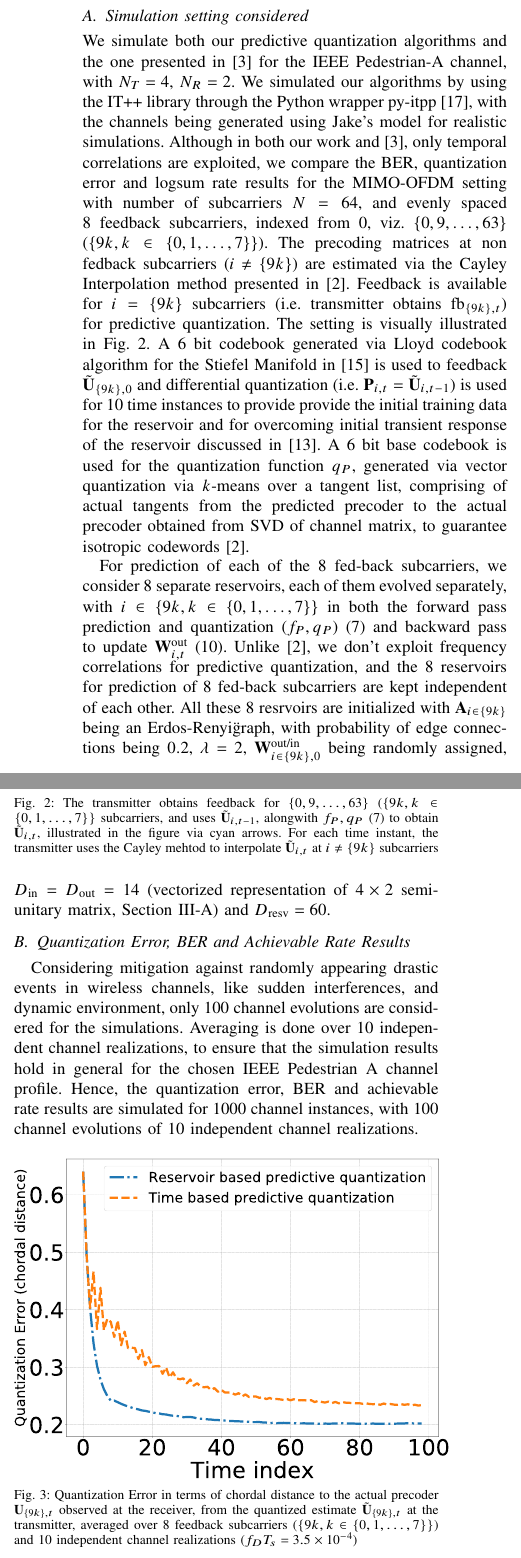
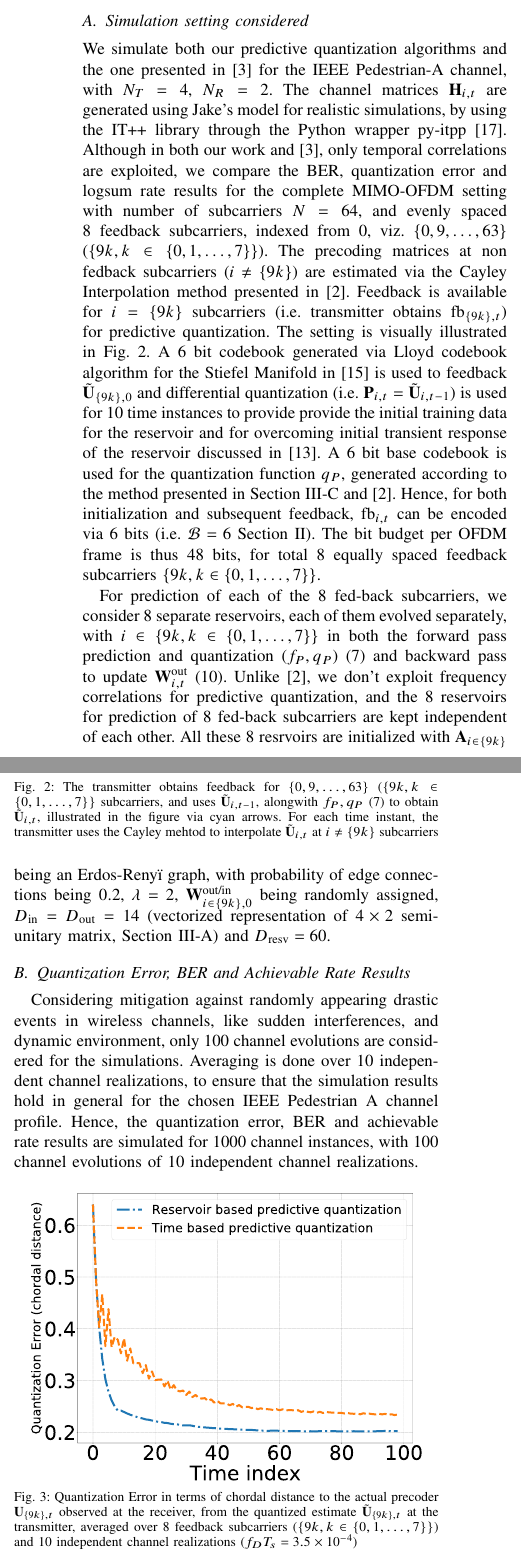
Before and after one commit to Agrim9/Pred-Qt-Reservoir, a LaTeX paper (paper/main.tex): two parts of the columns of page 5 of 7, joined at a grey line, cut so that both start at the same text. Compiled offline with pdfLaTeX.

Commit message:
Changes in Section5

```diff
--- a/paper/main.tex
+++ b/paper/main.tex
@@ -422,9 +423,11 @@ Reservoir computing, thus proposes an easier to train (data centric) scheme, whi
 \label{section4}
 \subsection{Simulation setting considered}
 \label{setting}
-\noindent We simulate both our predictive quantization algorithms and the one presented in \cite{6891198} for the IEEE Pedestrian-A channel, with $N_T=4$, $N_R=2$. We simulated our algorithms by using the IT++ library through the Python wrapper py-itpp \cite{ViditPy}, with the channels being generated using Jake’s model for realistic simulations. Although in both our work and \cite{6891198}, only temporal correlations are exploited, we compare the BER, quantization error and logsum rate results for the MIMO-OFDM setting with number of subcarriers $N=64$, and evenly spaced $8$ feedback subcarriers, indexed from 0, viz. $\{0,9,\ldots,63\}$ ($\{9k, k \in \{0,1,\ldots,7\}\}$). The precoding matrices at non fedback subcarriers ($i\neq\{9k\}$) are estimated via the Cayley Interpolation method presented in \cite{Gupt1905:Predictive}. Feedback is available for $i=\{9k\}$ subcarriers (i.e. transmitter obtains $\text{fb}_{\{9k\},t}$) for predictive quantization. The setting is visually illustrated in Fig. \ref{table}. A 6 bit codebook generated via Lloyd codebook algorithm for the Stiefel Manifold in \cite{6678348} is used to feedback $\tilde{\bU}_{\{9k\},0}$ and differential quantization (i.e. $\bP_{i,t}=\tilde{\bU}_{i,t-1}$) is used for 10 time instances to provide provide the initial training data for the reservoir and for overcoming initial transient response of the reservoir discussed in \cite{mosleh2017brain}. A 6 bit base codebook is used for the quantization function $q_P$, generated via vector quantization via $k$-means over a tangent list, comprising of actual tangents from the predicted precoder to the actual precoder obtained from SVD of channel matrix, to guarantee isotropic codewords \cite{Gupt1905:Predictive}.
+\noindent We simulate both our predictive quantization algorithms and the one presented in \cite{6891198} for the IEEE Pedestrian-A channel, with $N_T=4$, $N_R=2$.
+The channel matrices $\bH_{i,t}$ are generated using Jake’s model for realistic simulations, by using the IT++ library through the Python wrapper py-itpp \cite{ViditPy}.
+Although in both our work and \cite{6891198}, only temporal correlations are exploited, we compare the BER, quantization error and logsum rate results for the complete MIMO-OFDM setting with number of subcarriers $N=64$, and evenly spaced $8$ feedback subcarriers, indexed from 0, viz. $\{0,9,\ldots,63\}$ ($\{9k, k \in \{0,1,\ldots,7\}\}$). The precoding matrices at non fedback subcarriers ($i\neq\{9k\}$) are estimated via the Cayley Interpolation method presented in \cite{Gupt1905:Predictive}. Feedback is available for $i=\{9k\}$ subcarriers (i.e. transmitter obtains $\text{fb}_{\{9k\},t}$) for predictive quantization. The setting is visually illustrated in Fig. \ref{table}. A 6 bit codebook generated via Lloyd codebook algorithm for the Stiefel Manifold in \cite{6678348} is used to feedback $\tilde{\bU}_{\{9k\},0}$ and differential quantization (i.e. $\bP_{i,t}=\tilde{\bU}_{i,t-1}$) is used for 10 time instances to provide provide the initial training data for the reservoir and for overcoming initial transient response of the reservoir discussed in \cite{mosleh2017brain}. A 6 bit base codebook is used for the quantization function $q_P$, generated according to the method presented in Section \ref{qp} and \cite{Gupt1905:Predictive}. Hence, for both initialization and subsequent feedback, $\text{fb}_{i,t}$ can be encoded via 6 bits (i.e. $\mathcal{B}=6$ Section \ref{section2}). The bit budget per OFDM frame is thus 48 bits, for total 8 equally spaced feedback subcarriers $\{9k, k \in \{0,1,\ldots,7\}\}$.
 
-For prediction of each of the $8$ fed-back subcarriers, we consider $8$ separate reservoirs, each of them evolved separately, with $i\in\{9k, k \in \{0,1,\ldots,7\}\}$ in both the forward pass prediction and quantization ($f_P,q_P$) \eqref{fpqp} and backward pass to update $\bW_{i,t}^{\text{out}}$ \eqref{backpass}. Unlike \cite{Gupt1905:Predictive}, we don't exploit frequency correlations for predictive quantization, and the $8$ reservoirs for prediction of $8$ fed-back subcarriers are kept independent of each other. All these 8 resrvoirs are initialized with $\bA_{i\in\{9k\}}$ being an Erdos-Renyi\" graph, with probability of edge connections being $0.2$, $\lambda=2$, $\bW^{\text{out/in}}_{i\in\{9k\},0}$ being randomly assigned, $D_{\text{in}}=D_{\text{out}}=14$ (vectorized representation of $4\times2$ semi-unitary matrix, Section \ref{vectorize}) and $D_{\text{resv}}=60$.
+For prediction of each of the $8$ fed-back subcarriers, we consider $8$ separate reservoirs, each of them evolved separately, with $i\in\{9k, k \in \{0,1,\ldots,7\}\}$ in both the forward pass prediction and quantization ($f_P,q_P$) \eqref{fpqp} and backward pass to update $\bW_{i,t}^{\text{out}}$ \eqref{backpass}. Unlike \cite{Gupt1905:Predictive}, we don't exploit frequency correlations for predictive quantization, and the $8$ reservoirs for prediction of $8$ fed-back subcarriers are kept independent of each other. All these 8 resrvoirs are initialized with $\bA_{i\in\{9k\}}$ being an Erdos-Reny\"i graph, with probability of edge connections being $0.2$, $\lambda=2$, $\bW^{\text{out/in}}_{i\in\{9k\},0}$ being randomly assigned, $D_{\text{in}}=D_{\text{out}}=14$ (vectorized representation of $4\times2$ semi-unitary matrix, Section \ref{vectorize}) and $D_{\text{resv}}=60$.
 
 \begin{figure}
 \centering
@@ -439,7 +442,7 @@ Considering mitigation against randomly appearing drastic events in wireless cha
 
 \begin{figure}[h]
 \centering
-\includegraphics[width=0.5\textwidth]{images/qtizErr.pdf}
+\includegraphics[width=0.45\textwidth]{images/qtizErr.pdf}
 \caption{Quantization Error in terms of chordal distance to the actual precoder $\bU_{\{9k\},t}$ observed at the receiver, from the quantized estimate $\tilde{\bU}_{\{9k\},t}$ at the transmitter, averaged over 8 feedback subcarriers ($\{9k, k \in \{0,1,\ldots,7\}\}$) and 10 independent channel realizations ($f_DT_s=3.5\times10^{-4}$)}
 \label{qtiz_err}
 \end{figure}
```
Also changed, not shown: paper/main.tex (3 more changed lines).
